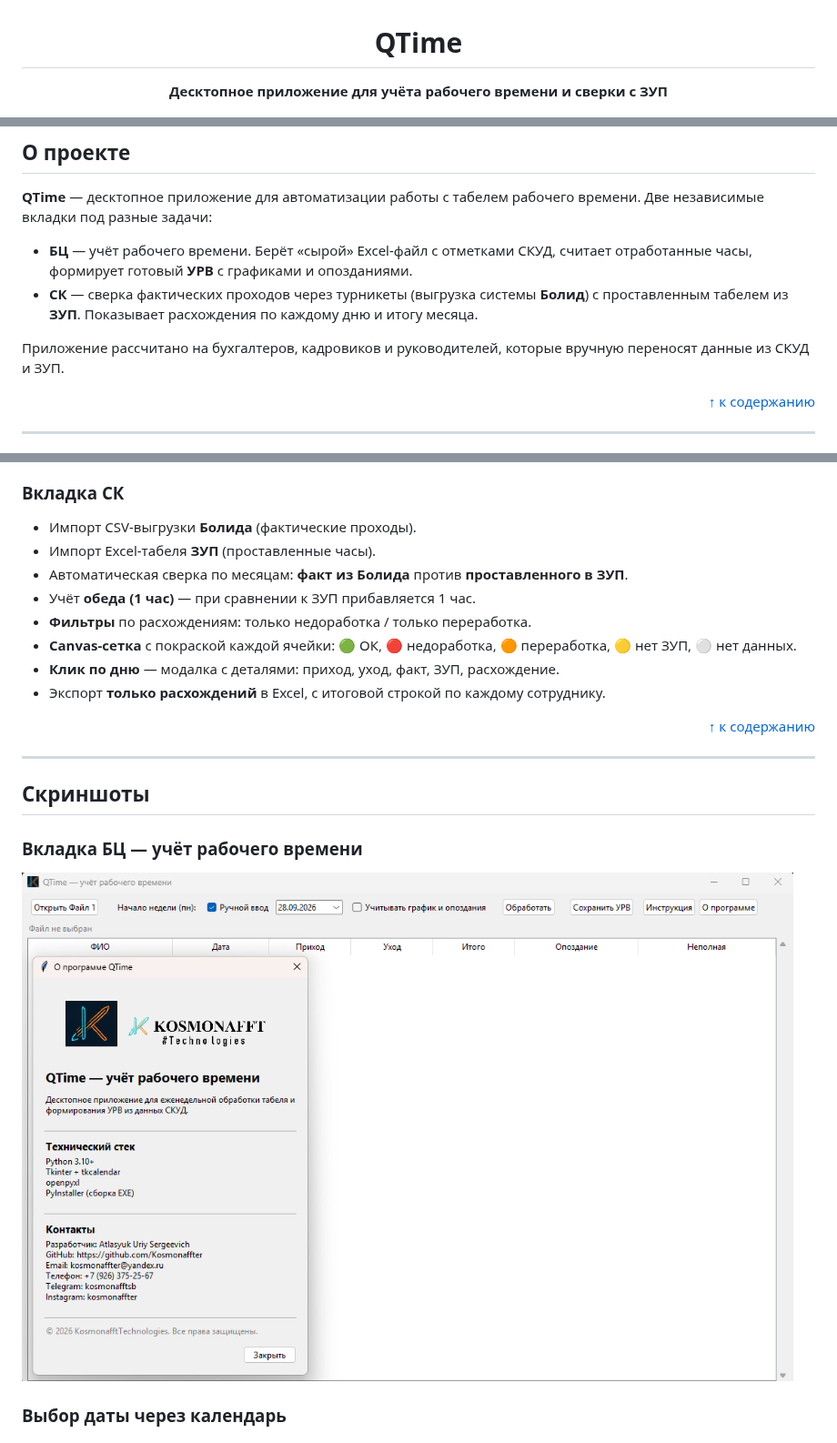
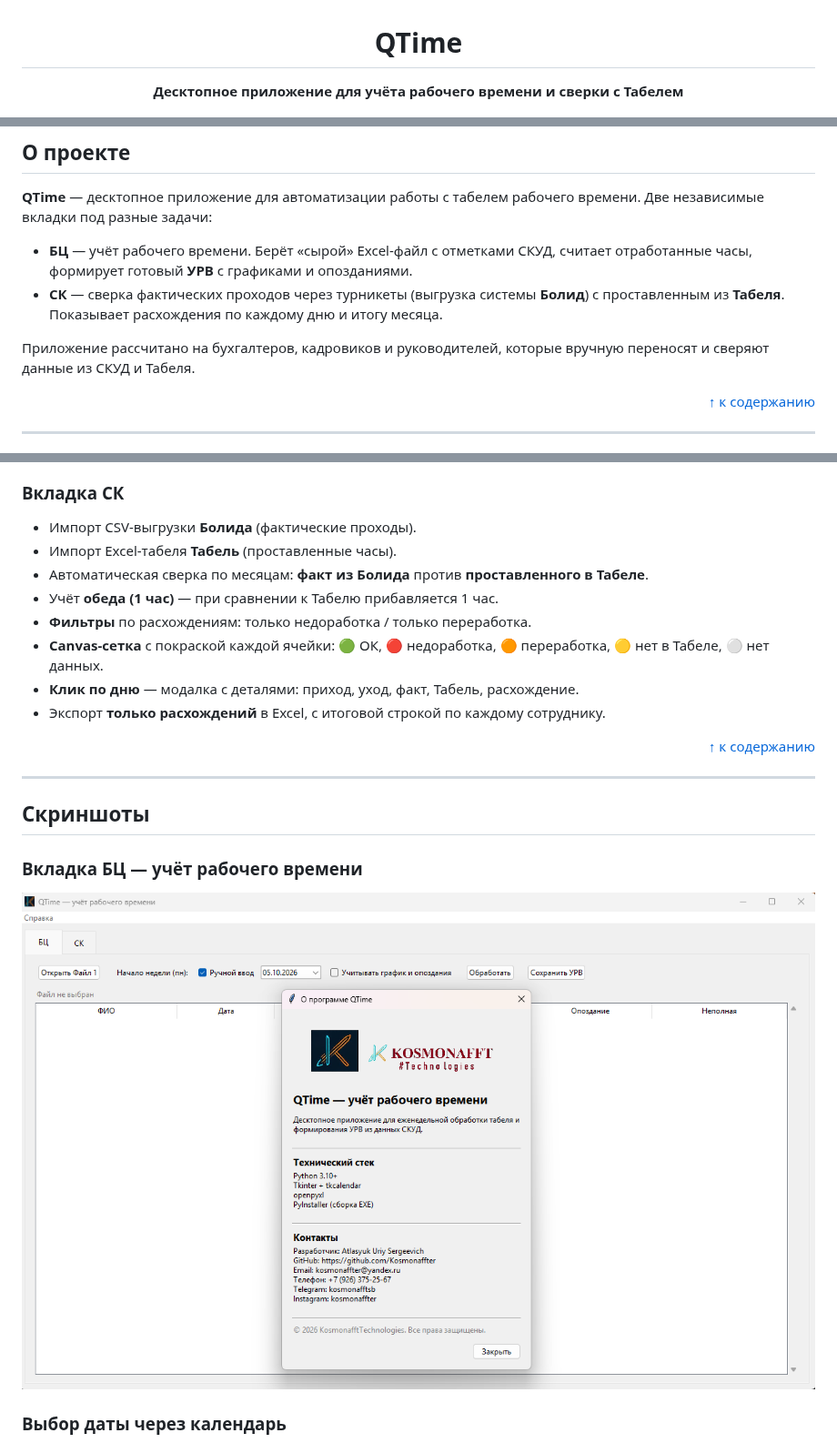
Before and after one commit to Kosmonaffter/QTime, a Markdown page: README.md, 3 parts joined by grey strips. Shown at 91% size. GitHub-like rendering; pictures changed too: docs/screenshot-main.png.

```diff
--- a/README.md
+++ b/README.md
@@ -2,7 +2,7 @@
 
 # QTime
 
-**Десктопное приложение для учёта рабочего времени и сверки с ЗУП**
+**Десктопное приложение для учёта рабочего времени и сверки с Табелем**
 
 ![Логотип KosmonafftTechnologies](assets/logo.png)
 
@@ -44,11 +44,11 @@
   СКУД, считает отработанные часы, формирует готовый **УРВ** с
   графиками и опозданиями.
 - **СК** — сверка фактических проходов через турникеты (выгрузка
-  системы **Болид**) с проставленным табелем из **ЗУП**. Показывает
+  системы **Болид**) с проставленным из **Табеля**. Показывает
   расхождения по каждому дню и итогу месяца.
 
 Приложение рассчитано на бухгалтеров, кадровиков и руководителей,
-которые вручную переносят данные из СКУД и ЗУП.
+которые вручную переносят и сверяют данные из СКУД и Табеля.
 
 <p align="right"><a href="#содержание">↑ к содержанию</a></p>
 
@@ -80,14 +80,14 @@
 ### Вкладка СК
 
 - Импорт CSV-выгрузки **Болида** (фактические проходы).
-- Импорт Excel-табеля **ЗУП** (проставленные часы).
+- Импорт Excel-табеля **Табель** (проставленные часы).
 - Автоматическая сверка по месяцам: **факт из Болида** против
-  **проставленного в ЗУП**.
-- Учёт **обеда (1 час)** — при сравнении к ЗУП прибавляется 1 час.
+  **проставленного в Табеле**.
+- Учёт **обеда (1 час)** — при сравнении к Табелю прибавляется 1 час.
 - **Фильтры** по расхождениям: только недоработка / только переработка.
 - **Canvas-сетка** с покраской каждой ячейки:
-  🟢 ОК, 🔴 недоработка, 🟠 переработка, 🟡 нет ЗУП, ⚪ нет данных.
-- **Клик по дню** — модалка с деталями: приход, уход, факт, ЗУП,
+  🟢 ОК, 🔴 недоработка, 🟠 переработка, 🟡 нет в Табеле, ⚪ нет данных.
+- **Клик по дню** — модалка с деталями: приход, уход, факт, Табель,
   расхождение.
 - Экспорт **только расхождений** в Excel, с итоговой строкой по
   каждому сотруднику.
```
Also changed, not shown: other parts of README.md (+76 -76 lines), 9 other files.
